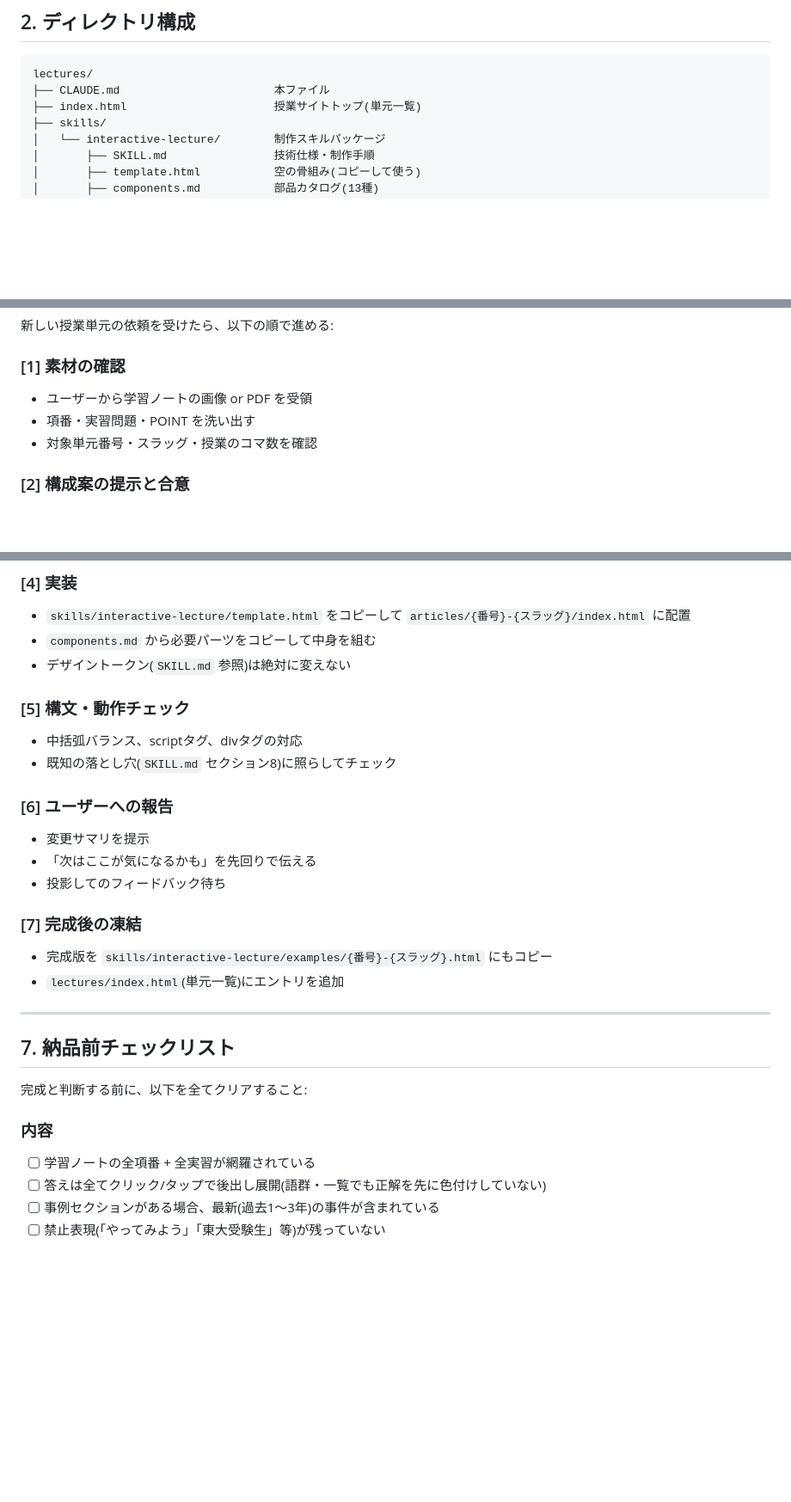
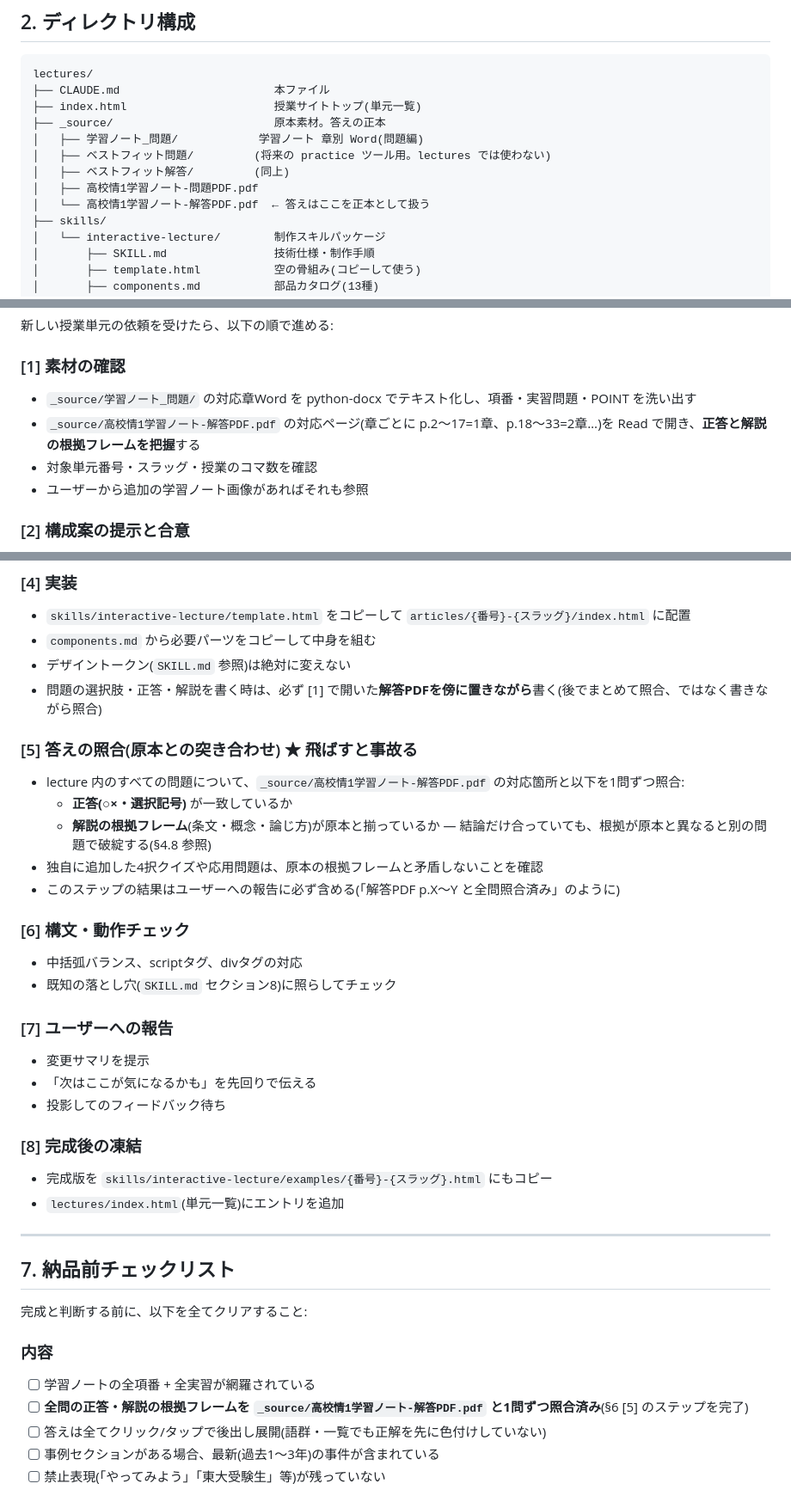
Before and after one commit to mikikof/mikikof-lab, a Markdown page: lectures/CLAUDE.md, 3 parts joined by grey strips. Shown at 86% size. Rendered like a GitHub page; blank space fills up the shorter version.

Commit message:
lectures: CLAUDE.md と SKILL.md に原本照合プロトコルを追記
教育コンテンツの正答性は信頼の根幹なので、答え・選択肢・解説の根拠を
書く際は必ず _source/ の解答PDFを直接読んで突き合わせるルールを明文化。

主な追加:
- §2 ディレクトリ構成に _source/ を記載
- §3 必読リストに _source/ の対応章を追加
- §4.8 新条「答えと根拠は原本(解答PDF)を正本として扱う」
  Why: 04-IP オの応援旗を「不適切」と誤判定した過去事故を記録
- §6 標準ワークフローに [5] 答えの照合(原本との突き合わせ)を新設、
  以降のステップを繰り下げ
- §6 [4] 実装に「解答PDFを傍に置きながら書く」を追記
- §7 納品前チェックリストに「全問を解答PDFと1問ずつ照合済み」を追加
- §9 困ったときに「迷ったら独自推論せず原本へ」を追加
- SKILL.md §前提に _source/ を5項目目として追加

Co-Authored-By: Claude Opus 4.7 (1M context) <noreply@anthropic.com>

```diff
--- a/lectures/CLAUDE.md
+++ b/lectures/CLAUDE.md
@@ -33,6 +33,12 @@
 lectures/
 ├── CLAUDE.md                       本ファイル
 ├── index.html                      授業サイトトップ(単元一覧)
+├── _source/                        原本素材。答えの正本
+│   ├── 学習ノート_問題/            学習ノート 章別 Word(問題編)
+│   ├── ベストフィット問題/         (将来の practice ツール用。lectures では使わない)
+│   ├── ベストフィット解答/         (同上)
+│   ├── 高校情1学習ノート-問題PDF.pdf
+│   └── 高校情1学習ノート-解答PDF.pdf  ← 答えはここを正本として扱う
 ├── skills/
 │   └── interactive-lecture/        制作スキルパッケージ
 │       ├── SKILL.md                技術仕様・制作手順
@@ -150,9 +164,10 @@ lectures/
 新しい授業単元の依頼を受けたら、以下の順で進める:
 
 ### [1] 素材の確認
-- ユーザーから学習ノートの画像 or PDF を受領
-- 項番・実習問題・POINT を洗い出す
+- `_source/学習ノート_問題/` の対応章Word を python-docx でテキスト化し、項番・実習問題・POINT を洗い出す
+- `_source/高校情1学習ノート-解答PDF.pdf` の対応ページ(章ごとに p.2〜17=1章、p.18〜33=2章…)を Read で開き、**正答と解説の根拠フレームを把握**する
 - 対象単元番号・スラッグ・授業のコマ数を確認
+- ユーザーから追加の学習ノート画像があればそれも参照
 
 ### [2] 構成案の提示と合意
 - カバー範囲、スライド数、インタラクション要素を案として出す
@@ -167,17 +182,25 @@ lectures/
 - `skills/interactive-lecture/template.html` をコピーして `articles/{番号}-{スラッグ}/index.html` に配置
 - `components.md` から必要パーツをコピーして中身を組む
 - デザイントークン(`SKILL.md` 参照)は絶対に変えない
+- 問題の選択肢・正答・解説を書く時は、必ず [1] で開いた**解答PDFを傍に置きながら**書く(後でまとめて照合、ではなく書きながら照合)
 
-### [5] 構文・動作チェック
+### [5] 答えの照合(原本との突き合わせ) ★ 飛ばすと事故る
+- lecture 内のすべての問題について、`_source/高校情1学習ノート-解答PDF.pdf` の対応箇所と以下を1問ずつ照合:
+  - **正答(○×・選択記号)** が一致しているか
+  - **解説の根拠フレーム**(条文・概念・論じ方)が原本と揃っているか — 結論だけ合っていても、根拠が原本と異なると別の問題で破綻する(§4.8 参照)
+- 独自に追加した4択クイズや応用問題は、原本の根拠フレームと矛盾しないことを確認
+- このステップの結果はユーザーへの報告に必ず含める(「解答PDF p.X〜Y と全問照合済み」のように)
+
+### [6] 構文・動作チェック
 - 中括弧バランス、scriptタグ、divタグの対応
 - 既知の落とし穴(`SKILL.md` セクション8)に照らしてチェック
 
-### [6] ユーザーへの報告
+### [7] ユーザーへの報告
 - 変更サマリを提示
 - 「次はここが気になるかも」を先回りで伝える
 - 投影してのフィードバック待ち
 
-### [7] 完成後の凍結
+### [8] 完成後の凍結
 - 完成版を `skills/interactive-lecture/examples/{番号}-{スラッグ}.html` にもコピー
 - `lectures/index.html`(単元一覧)にエントリを追加
 
@@ -189,6 +212,7 @@ lectures/
 
 ### 内容
 - [ ] 学習ノートの全項番 + 全実習が網羅されている
+- [ ] **全問の正答・解説の根拠フレームを `_source/高校情1学習ノート-解答PDF.pdf` と1問ずつ照合済み**(§6 [5] のステップを完了)
 - [ ] 答えは全てクリック/タップで後出し展開(語群・一覧でも正解を先に色付けしていない)
 - [ ] 事例セクションがある場合、最新(過去1〜3年)の事件が含まれている
 - [ ] 禁止表現(「やってみよう」「東大受験生」等)が残っていない
```
Also changed, not shown: other parts of lectures/CLAUDE.md (+10 -1 lines), 1 other file.
